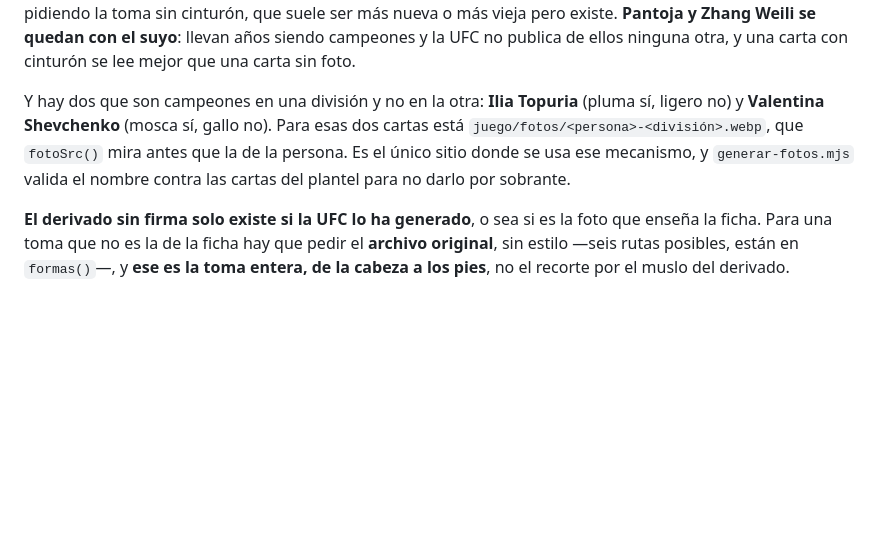
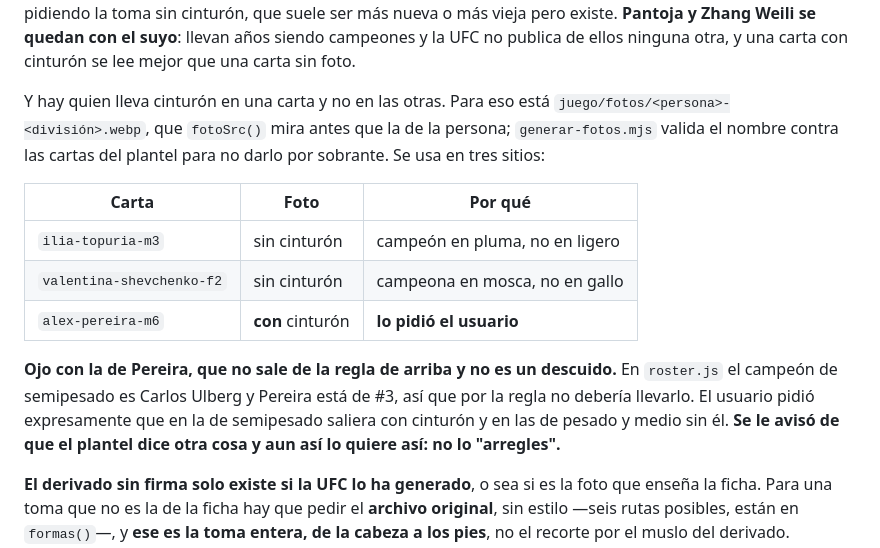
Before and after one commit to diegoda2000/slotdiego, a Markdown page: CLAUDE.md, the part around the change. Drawn GitHub-style; blank space fills up the shorter version.

Commit message:
Dejar dicho que el cinturón de Pereira es a propósito
En roster.js el campeón de semipesado es Carlos Ulberg y Pereira está de #3,
así que por la regla del cinturón no debería llevarlo. Lo lleva porque el
usuario lo pidió expresamente, avisado de que el plantel dice otra cosa. Queda
en la tabla de fotos por carta para que nadie lo dé por un fallo y lo quite.

Co-Authored-By: Claude Opus 5 <noreply@anthropic.com>
Claude-Session: https://claude.ai/code/session_01Q8uMRd1eE1CcD1KKSExrSc

```diff
--- a/CLAUDE.md
+++ b/CLAUDE.md
@@ -333,11 +333,22 @@ cinturón, que suele ser más nueva o más vieja pero existe. **Pantoja y Zhang
 quedan con el suyo**: llevan años siendo campeones y la UFC no publica de ellos ninguna
 otra, y una carta con cinturón se lee mejor que una carta sin foto.
 
-Y hay dos que son campeones en una división y no en la otra: **Ilia Topuria** (pluma sí,
-ligero no) y **Valentina Shevchenko** (mosca sí, gallo no). Para esas dos cartas está
-`juego/fotos/<persona>-<división>.webp`, que `fotoSrc()` mira antes que la de la persona.
-Es el único sitio donde se usa ese mecanismo, y `generar-fotos.mjs` valida el nombre
-contra las cartas del plantel para no darlo por sobrante.
+Y hay quien lleva cinturón en una carta y no en las otras. Para eso está
+`juego/fotos/<persona>-<división>.webp`, que `fotoSrc()` mira antes que la de la persona;
+`generar-fotos.mjs` valida el nombre contra las cartas del plantel para no darlo por
+sobrante. Se usa en tres sitios:
+
+| Carta | Foto | Por qué |
+|---|---|---|
+| `ilia-topuria-m3` | sin cinturón | campeón en pluma, no en ligero |
+| `valentina-shevchenko-f2` | sin cinturón | campeona en mosca, no en gallo |
+| `alex-pereira-m6` | **con** cinturón | **lo pidió el usuario** |
+
+**Ojo con la de Pereira, que no sale de la regla de arriba y no es un descuido.** En
+`roster.js` el campeón de semipesado es Carlos Ulberg y Pereira está de #3, así que por la
+regla no debería llevarlo. El usuario pidió expresamente que en la de semipesado saliera
+con cinturón y en las de pesado y medio sin él. **Se le avisó de que el plantel dice otra
+cosa y aun así lo quiere así: no lo "arregles".**
 
 **El derivado sin firma solo existe si la UFC lo ha generado**, o sea si es la foto que
 enseña la ficha. Para una toma que no es la de la ficha hay que pedir el **archivo
```
